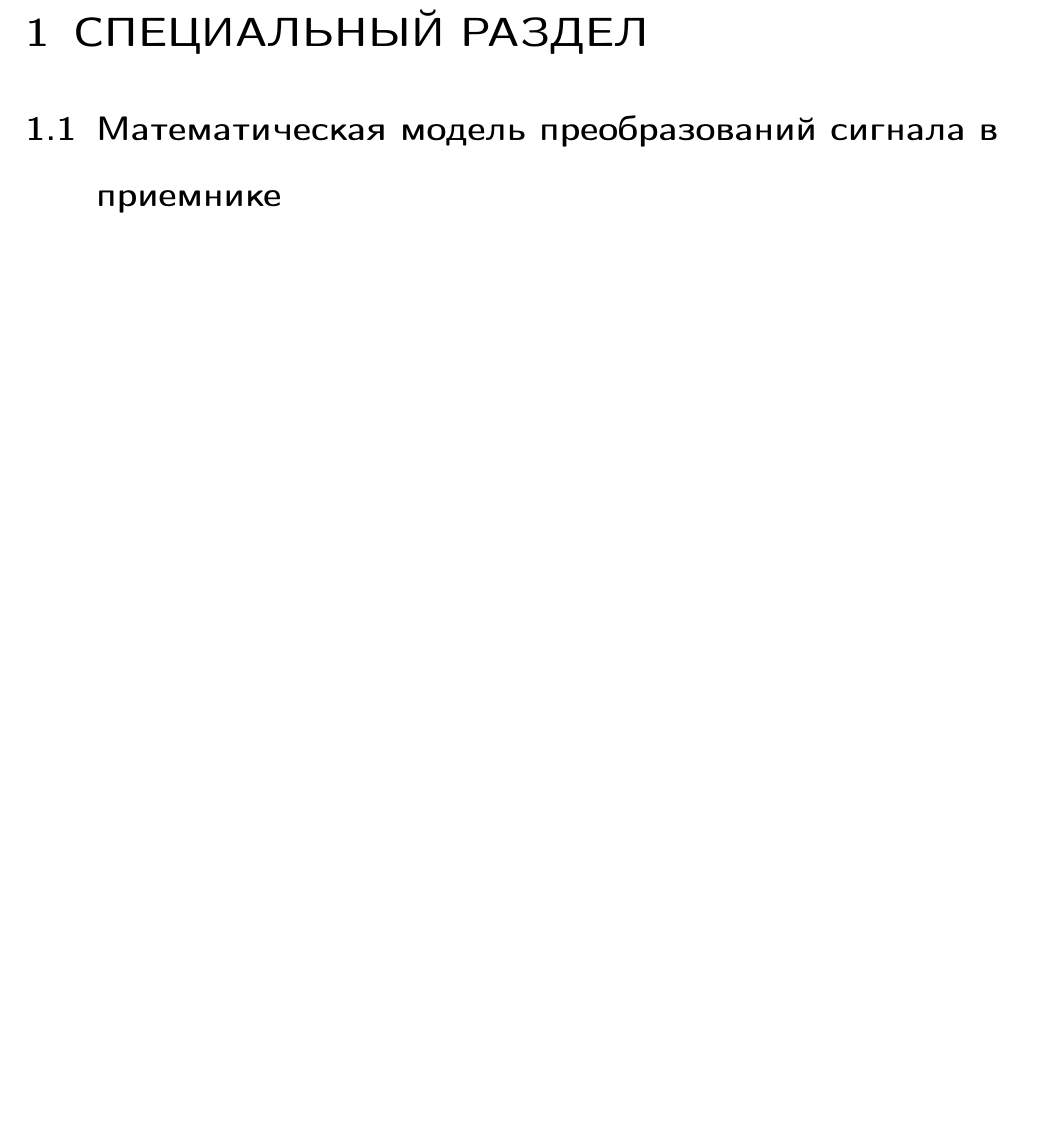
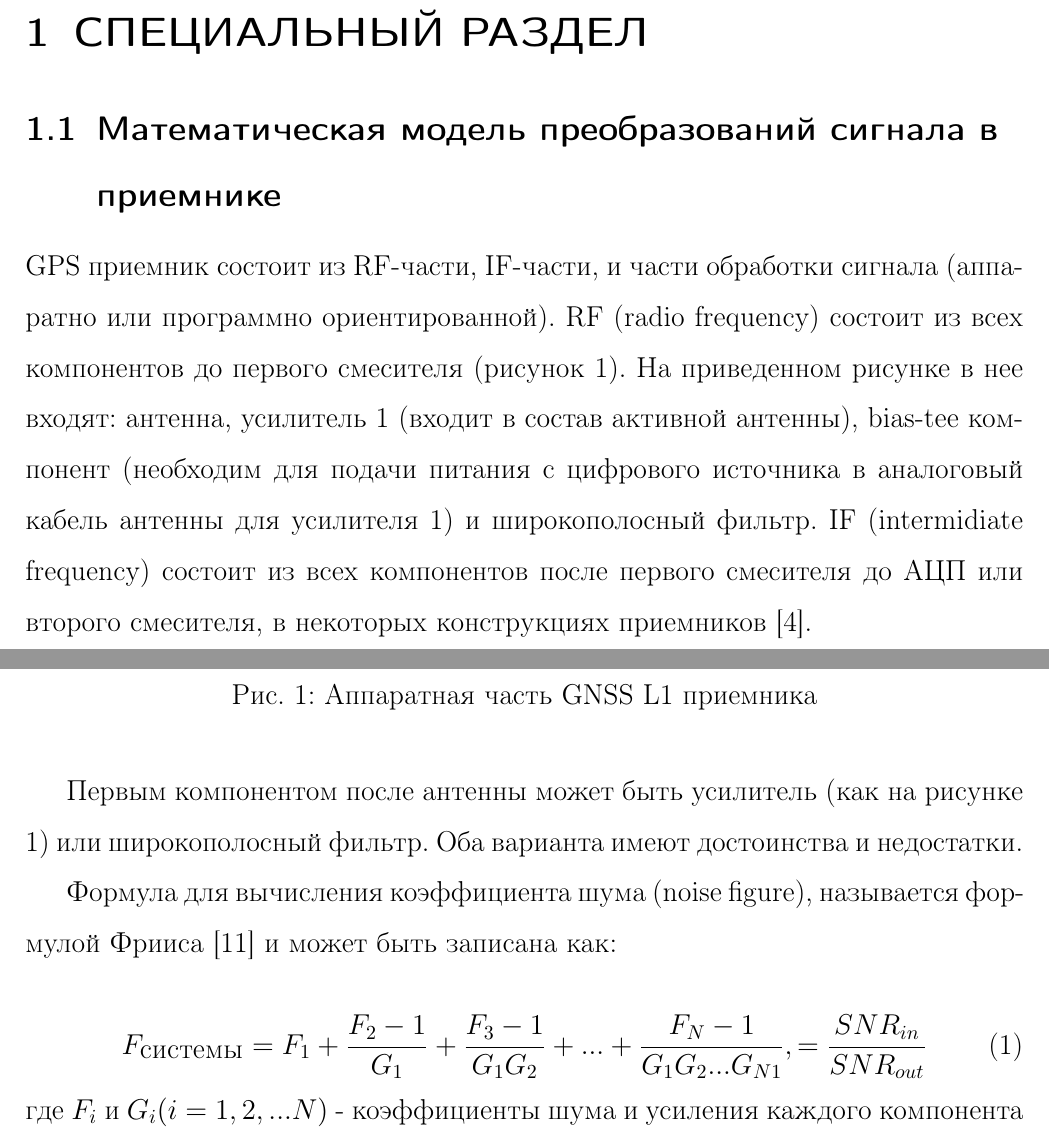
Before and after one commit to venik/gps_project, a LaTeX thesis (doc/diplom_alex/text/main.tex, which reads doc/diplom_alex/text/special.tex): part of page 2 of 4 before the commit and two parts of pages 2 and 3 of 7 after it, the two joined at a grey line, cut so that both start at the same text, the shorter picture padded with empty space. Compiled offline with pdfLaTeX.

Commit message:
diplom: some for special section

```diff
--- a/doc/diplom_alex/text/special.tex
+++ b/doc/diplom_alex/text/special.tex
@@ -2,4 +2,9 @@
 
 %--------------------------------------------------------------------------------
 \subsection{Математическая модель преобразований сигнала в приемнике}
+GPS приемник состоит из RF-части, IF-части, и части обработки сигнала (аппаратно или программно ориентированной). RF (radio frequency)
+состоит из всех компонентов до первого смесителя (рисунок \ref{pic:hw_receiver}). На приведенном рисунке в нее входят: антенна,
+усилитель 1 (входит в состав активной антенны), bias-tee компонент (необходим для подачи питания с цифрового источника в аналоговый
+кабель антенны для усилителя 1) и широкополосный фильтр. IF (intermidiate frequency) состоит из всех компонентов после первого
+смесителя до АЦП или второго смесителя, в некоторых конструкциях приемников \cite{gps}.
 
@@ -6 +15,19 @@
+\caption{Аппаратная часть GNSS L1 приемника}
+\label{pic:hw_receiver}
+\end{figure}
 
+Первым компонентом после антенны может быть усилитель (как на рисунке \ref{pic:hw_receiver}) или широкополосный фильтр. Оба
+варианта имеют достоинства и недостатки.
+
+Формула для вычисления коэффициента шума (noise figure), называется формулой Фрииса \cite{boyd} и может быть записана как:
+
+\begin{equation}
+F_{\mbox{системы}} =
+			F_1 + \frac{F_2 - 1}{G_1} + \frac{F_3 - 1}{G_1 G_2} + ... + \frac{F_N - 1}{G_1 G_2 ... G_{N1}},
+		   =
+			\frac{SNR_{in}}{SNR_{out}}
+\label{eq:friis}
+\end{equation}
+где ${F_i}$ и ${G_i (i=1,2,...N)}$ - коэффициенты шума и усиления каждого компонента в RF цепи.
+
+Если первым элементом является усилитель, то коэффициент шума приемника будет приблизительно равным коэффициенту шума
```
Also changed, not shown: doc/diplom_alex/text/bibl.tex (+9 -4 lines), doc/diplom_alex/text/special.tex (29 more changed lines).
